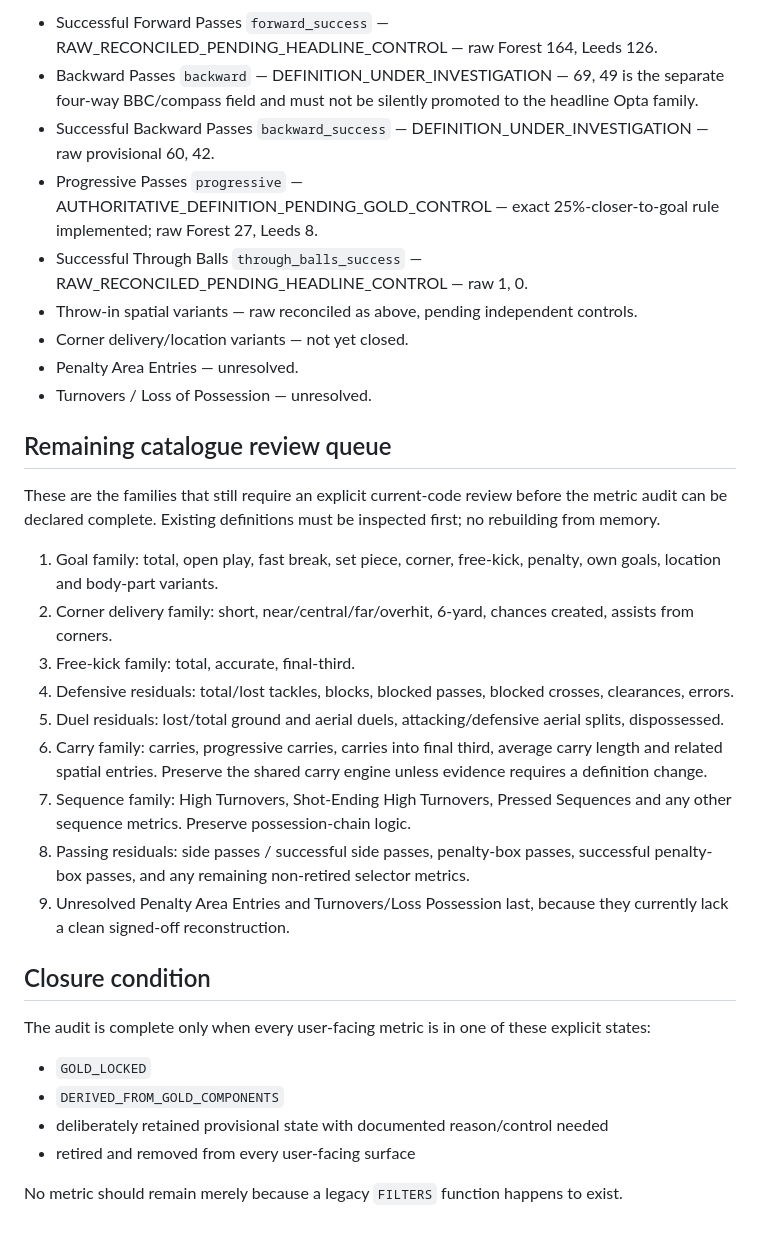
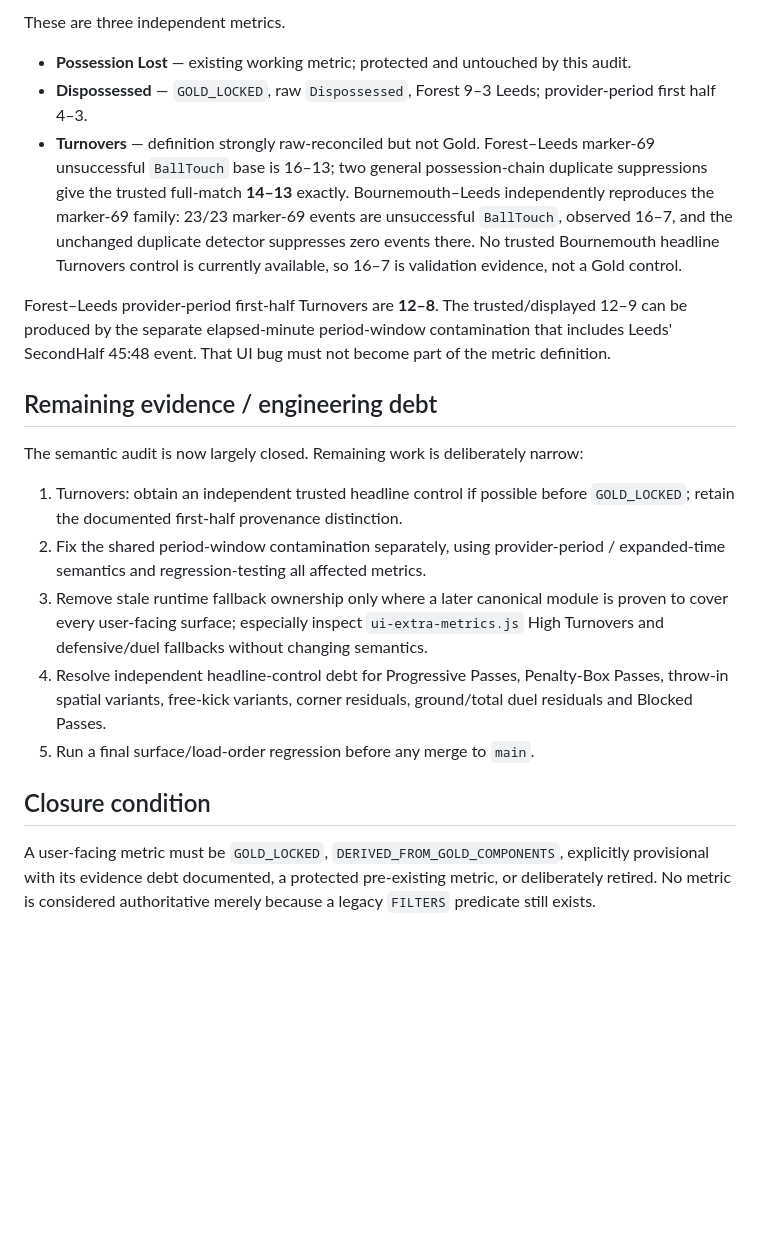
Before and after one commit to lufcdata/PitchLab, a Markdown page: docs/METRIC_CLOSURE_REVIEW_2026-08-28.md, the part around one of its changes. Drawn GitHub-style; blank space fills up the shorter version.

```diff
--- a/docs/METRIC_CLOSURE_REVIEW_2026-08-28.md
+++ b/docs/METRIC_CLOSURE_REVIEW_2026-08-28.md
@@ -115,35 +68,22 @@ Corner delivery subtypes (short, near, central, far, overhit, 6-yard, chances cr
 
-- Successful Forward Passes `forward_success` — RAW_RECONCILED_PENDING_HEADLINE_CONTROL — raw Forest 164, Leeds 126.
-- Backward Passes `backward` — DEFINITION_UNDER_INVESTIGATION — 69, 49 is the separate four-way BBC/compass field and must not be silently promoted to the headline Opta family.
-- Successful Backward Passes `backward_success` — DEFINITION_UNDER_INVESTIGATION — raw provisional 60, 42.
-- Progressive Passes `progressive` — AUTHORITATIVE_DEFINITION_PENDING_GOLD_CONTROL — exact 25%-closer-to-goal rule implemented; raw Forest 27, Leeds 8.
-- Successful Through Balls `through_balls_success` — RAW_RECONCILED_PENDING_HEADLINE_CONTROL — raw 1, 0.
-- Throw-in spatial variants — raw reconciled as above, pending independent controls.
-- Corner delivery/location variants — not yet closed.
-- Penalty Area Entries — unresolved.
-- Turnovers / Loss of Possession — unresolved.
+These are three independent metrics.
 
-## Remaining catalogue review queue
+- **Possession Lost** — existing working metric; protected and untouched by this audit.
+- **Dispossessed** — `GOLD_LOCKED`, raw `Dispossessed`, Forest 9–3 Leeds; provider-period first half 4–3.
+- **Turnovers** — definition strongly raw-reconciled but not Gold. Forest–Leeds marker-69 unsuccessful `BallTouch` base is 16–13; two general possession-chain duplicate suppressions give the trusted full-match **14–13** exactly. Bournemouth–Leeds independently reproduces the marker-69 family: 23/23 marker-69 events are unsuccessful `BallTouch`, observed 16–7, and the unchanged duplicate detector suppresses zero events there. No trusted Bournemouth headline Turnovers control is currently available, so 16–7 is validation evidence, not a Gold control.
 
-These are the families that still require an explicit current-code review before the metric audit can be declared complete. Existing definitions must be inspected first; no rebuilding from memory.
+Forest–Leeds provider-period first-half Turnovers are **12–8**. The trusted/displayed 12–9 can be produced by the separate elapsed-minute period-window contamination that includes Leeds' SecondHalf 45:48 event. That UI bug must not become part of the metric definition.
 
-1. Goal family: total, open play, fast break, set piece, corner, free-kick, penalty, own goals, location and body-part variants.
-2. Corner delivery family: short, near/central/far/overhit, 6-yard, chances created, assists from corners.
-3. Free-kick family: total, accurate, final-third.
-4. Defensive residuals: total/lost tackles, blocks, blocked passes, blocked crosses, clearances, errors.
-5. Duel residuals: lost/total ground and aerial duels, attacking/defensive aerial splits, dispossessed.
-6. Carry family: carries, progressive carries, carries into final third, average carry length and related spatial entries. Preserve the shared carry engine unless evidence requires a definition change.
-7. Sequence family: High Turnovers, Shot-Ending High Turnovers, Pressed Sequences and any other sequence metrics. Preserve possession-chain logic.
-8. Passing residuals: side passes / successful side passes, penalty-box passes, successful penalty-box passes, and any remaining non-retired selector metrics.
-9. Unresolved Penalty Area Entries and Turnovers/Loss Possession last, because they currently lack a clean signed-off reconstruction.
+## Remaining evidence / engineering debt
+
+The semantic audit is now largely closed. Remaining work is deliberately narrow:
+
+1. Turnovers: obtain an independent trusted headline control if possible before `GOLD_LOCKED`; retain the documented first-half provenance distinction.
+2. Fix the shared period-window contamination separately, using provider-period / expanded-time semantics and regression-testing all affected metrics.
+3. Remove stale runtime fallback ownership only where a later canonical module is proven to cover every user-facing surface; especially inspect `ui-extra-metrics.js` High Turnovers and defensive/duel fallbacks without changing semantics.
+4. Resolve independent headline-control debt for Progressive Passes, Penalty-Box Passes, throw-in spatial variants, free-kick variants, corner residuals, ground/total duel residuals and Blocked Passes.
+5. Run a final surface/load-order regression before any merge to `main`.
 
 ## Closure condition
 
-The audit is complete only when every user-facing metric is in one of these explicit states:
-
-- `GOLD_LOCKED`
-- `DERIVED_FROM_GOLD_COMPONENTS`
-- deliberately retained provisional state with documented reason/control needed
-- retired and removed from every user-facing surface
-
-No metric should remain merely because a legacy `FILTERS` function happens to exist.
+A user-facing metric must be `GOLD_LOCKED`, `DERIVED_FROM_GOLD_COMPONENTS`, explicitly provisional with its evidence debt documented, a protected pre-existing metric, or deliberately retired. No metric is considered authoritative merely because a legacy `FILTERS` predicate still exists.
```
Also changed, not shown: other parts of docs/METRIC_CLOSURE_REVIEW_2026-08-28.md (+32 -79 lines).
